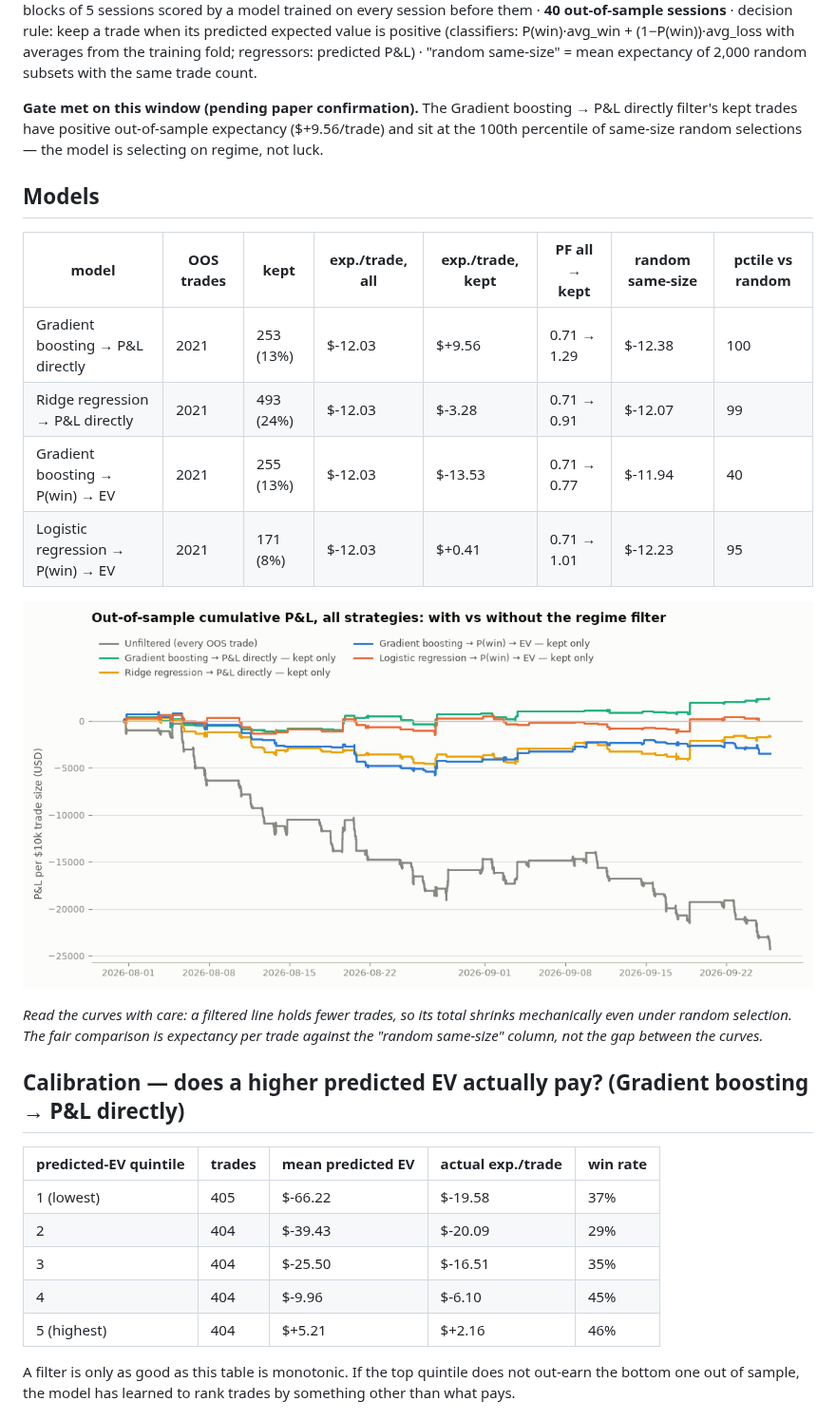
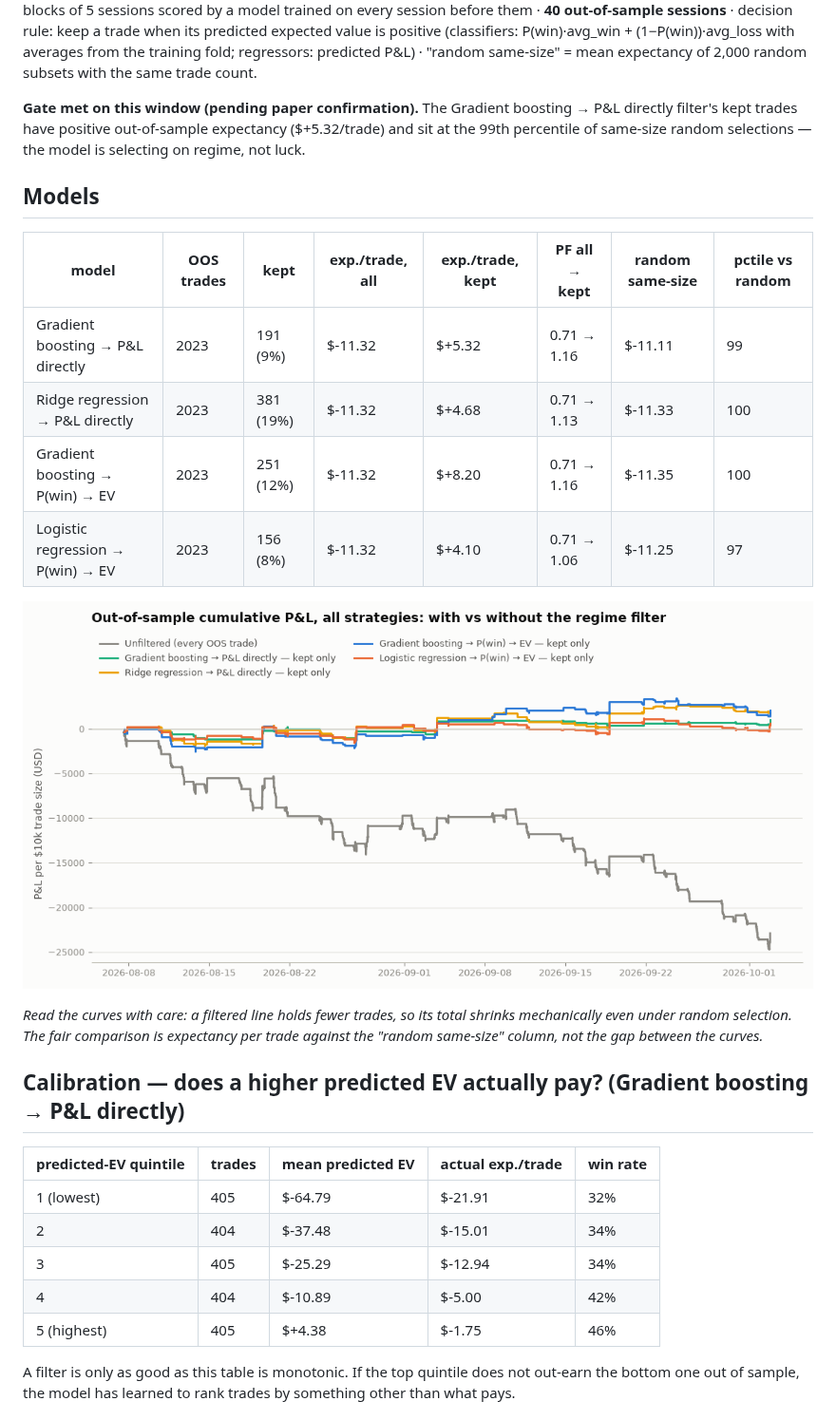
Before and after one commit to CollinChris/trading-strategy-lab, a Markdown page: results/REGIME.md, the part around one of its changes. Shown at 95% size. GitHub-like rendering; pictures changed too: results/regime_oos.png.

```diff
--- a/results/REGIME.md
+++ b/results/REGIME.md
@@ -7,16 +7,16 @@ keep a trade when its predicted expected value is positive (classifiers: P(win)
 (1−P(win))·avg_loss with averages from the training fold; regressors: predicted P&L) ·
 "random same-size" = mean expectancy of 2,000 random subsets with the same trade count.
 
-**Gate met on this window (pending paper confirmation).** The Gradient boosting → P&L directly filter's kept trades have positive out-of-sample expectancy ($+9.56/trade) and sit at the 100th percentile of same-size random selections — the model is selecting on regime, not luck.
+**Gate met on this window (pending paper confirmation).** The Gradient boosting → P&L directly filter's kept trades have positive out-of-sample expectancy ($+5.32/trade) and sit at the 99th percentile of same-size random selections — the model is selecting on regime, not luck.
 
 ## Models
 
 | model | OOS trades | kept | exp./trade, all | exp./trade, kept | PF all → kept | random same-size | pctile vs random |
 |---|---|---|---|---|---|---|---|
-| Gradient boosting → P&L directly | 2021 | 253 (13%) | $-12.03 | $+9.56 | 0.71 → 1.29 | $-12.38 | 100 |
-| Ridge regression → P&L directly | 2021 | 493 (24%) | $-12.03 | $-3.28 | 0.71 → 0.91 | $-12.07 | 99 |
-| Gradient boosting → P(win) → EV | 2021 | 255 (13%) | $-12.03 | $-13.53 | 0.71 → 0.77 | $-11.94 | 40 |
-| Logistic regression → P(win) → EV | 2021 | 171 (8%) | $-12.03 | $+0.41 | 0.71 → 1.01 | $-12.23 | 95 |
+| Gradient boosting → P&L directly | 2023 | 191 (9%) | $-11.32 | $+5.32 | 0.71 → 1.16 | $-11.11 | 99 |
+| Ridge regression → P&L directly | 2023 | 381 (19%) | $-11.32 | $+4.68 | 0.71 → 1.13 | $-11.33 | 100 |
+| Gradient boosting → P(win) → EV | 2023 | 251 (12%) | $-11.32 | $+8.20 | 0.71 → 1.16 | $-11.35 | 100 |
+| Logistic regression → P(win) → EV | 2023 | 156 (8%) | $-11.32 | $+4.10 | 0.71 → 1.06 | $-11.25 | 97 |
 
 ![OOS cumulative P&L with vs without the filter](regime_oos.png)
 
@@ -28,11 +28,11 @@ trade against the "random same-size" column, not the gap between the curves.*
 
 | predicted-EV quintile | trades | mean predicted EV | actual exp./trade | win rate |
 |---|---|---|---|---|
-| 1 (lowest) | 405 | $-66.22 | $-19.58 | 37% |
-| 2 | 404 | $-39.43 | $-20.09 | 29% |
-| 3 | 404 | $-25.50 | $-16.51 | 35% |
-| 4 | 404 | $-9.96 | $-6.10 | 45% |
-| 5 (highest) | 404 | $+5.21 | $+2.16 | 46% |
+| 1 (lowest) | 405 | $-64.79 | $-21.91 | 32% |
+| 2 | 404 | $-37.48 | $-15.01 | 34% |
+| 3 | 405 | $-25.29 | $-12.94 | 34% |
+| 4 | 404 | $-10.89 | $-5.00 | 42% |
+| 5 (highest) | 405 | $+4.38 | $-1.75 | 46% |
 
 A filter is only as good as this table is monotonic. If the top quintile does not
 out-earn the bottom one out of sample, the model has learned to rank trades by
```
Also changed, not shown: other parts of results/REGIME.md (+105 -87 lines), results/RESULTS.md (+29 -29 lines), results/TUNING.md (+33 -11 lines), results/equity_curves.png, results/tuning_shrinkage.png, 4 other files.
